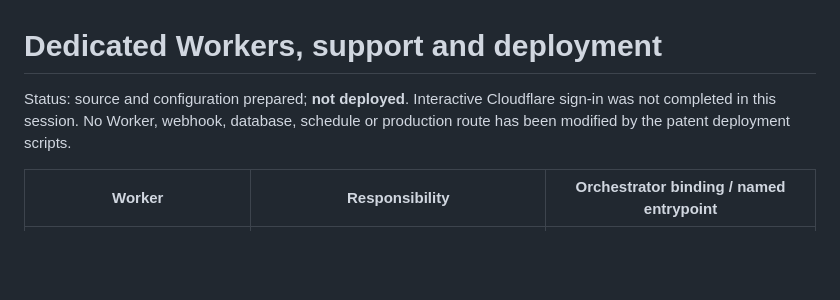
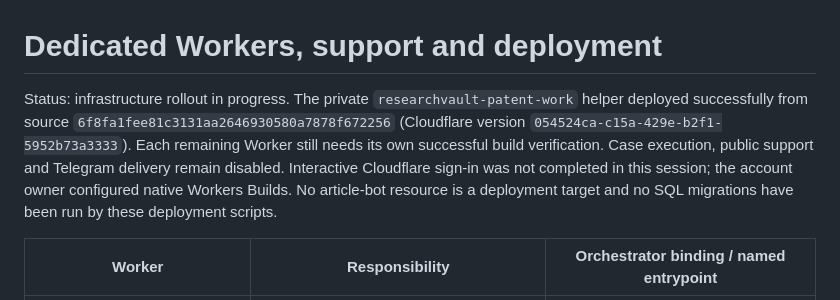
Before and after one commit to researchvaultagentai/researchvault-site, a Markdown page: patent-work-bridge/workers/README.md, the part around the change. GitHub-like rendering; blank space fills up the shorter version.

Commit message:
Record verified private Work helper and trigger notifications build

```diff
--- a/patent-work-bridge/workers/README.md
+++ b/patent-work-bridge/workers/README.md
@@ -1,8 +1,13 @@
 # Dedicated Workers, support and deployment
 
-Status: source and configuration prepared; **not deployed**. Interactive Cloudflare
-sign-in was not completed in this session. No Worker, webhook, database, schedule or
-production route has been modified by the patent deployment scripts.
+Status: infrastructure rollout in progress. The private `researchvault-patent-work`
+helper deployed successfully from source `6f8fa1fee81c3131aa2646930580a7878f672256`
+(Cloudflare version `054524ca-c15a-429e-b2f1-5952b73a3333`). Each remaining Worker
+still needs its own successful build verification. Case execution, public support
+and Telegram delivery remain disabled. Interactive Cloudflare sign-in was not
+completed in this session; the account owner configured native Workers Builds.
+No article-bot resource is a deployment target and no SQL migrations have been run
+by these deployment scripts.
 
 | Worker | Responsibility | Orchestrator binding / named entrypoint |
 | --- | --- | --- |
```
